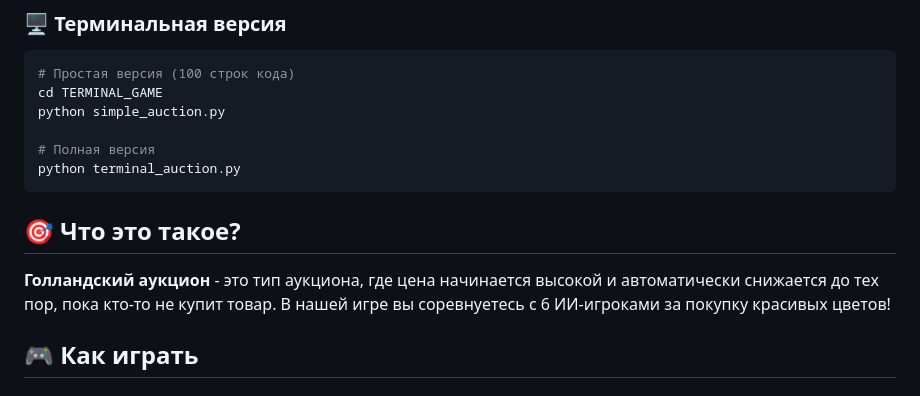
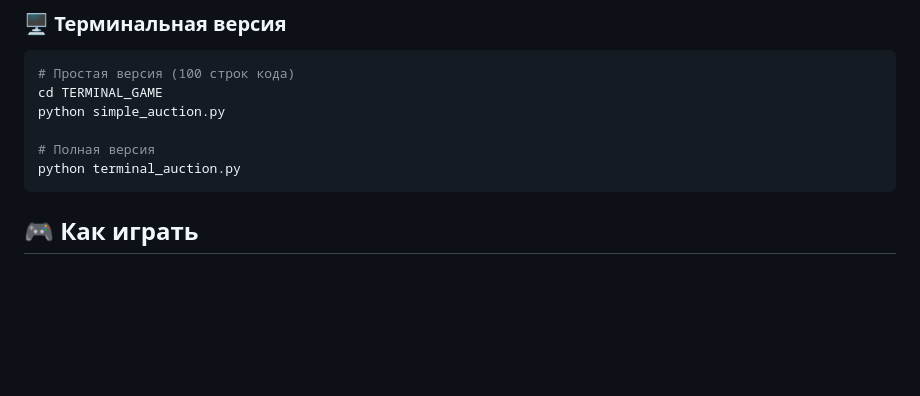
Before and after one commit to Shipovmax/Golan-Telegram-Auction, a Markdown page: README.md, the part around the change. Rendered like a GitHub page; blank space fills up the shorter version.

````diff
--- a/README.md
+++ b/README.md
@@ -32,10 +32,6 @@ python simple_auction.py
 # Полная версия
 python terminal_auction.py
 ```
-
-## 🎯 Что это такое?
-
-**Голландский аукцион** - это тип аукциона, где цена начинается высокой и автоматически снижается до тех пор, пока кто-то не купит товар. В нашей игре вы соревнуетесь с 6 ИИ-игроками за покупку красивых цветов!
 
 ## 🎮 Как играть
 
````
